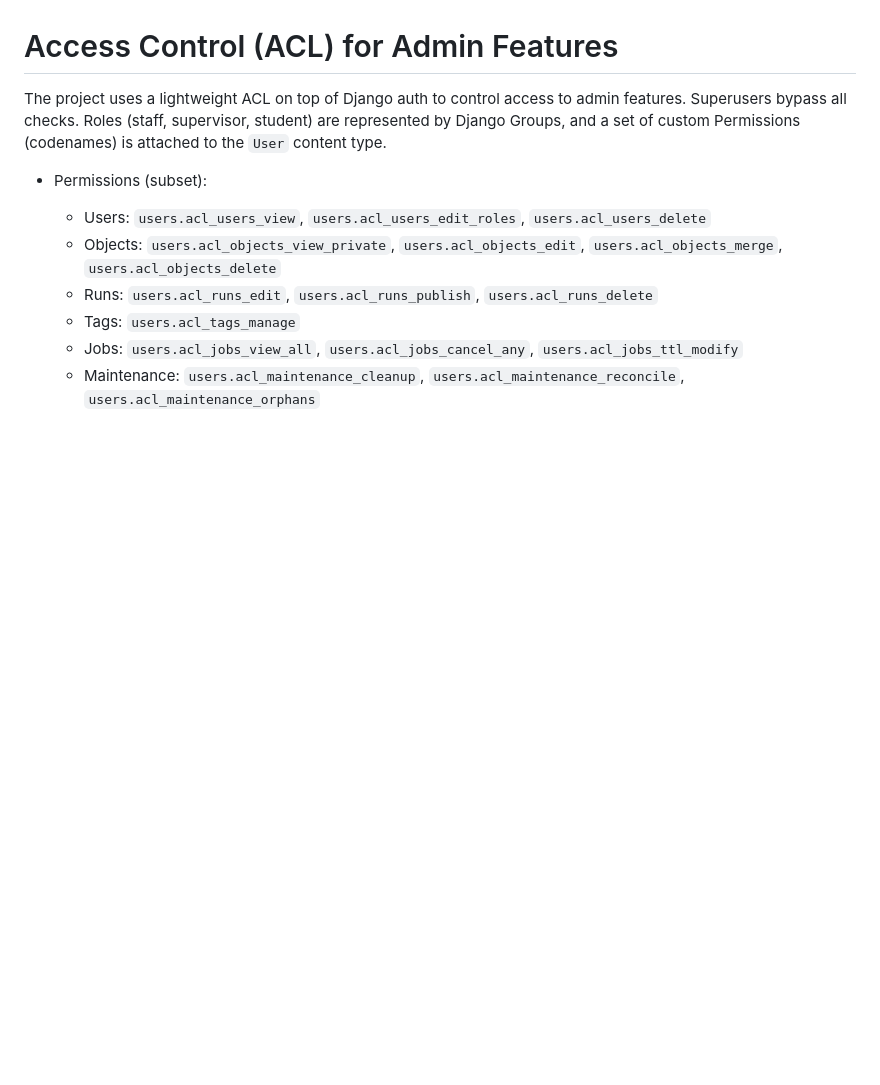
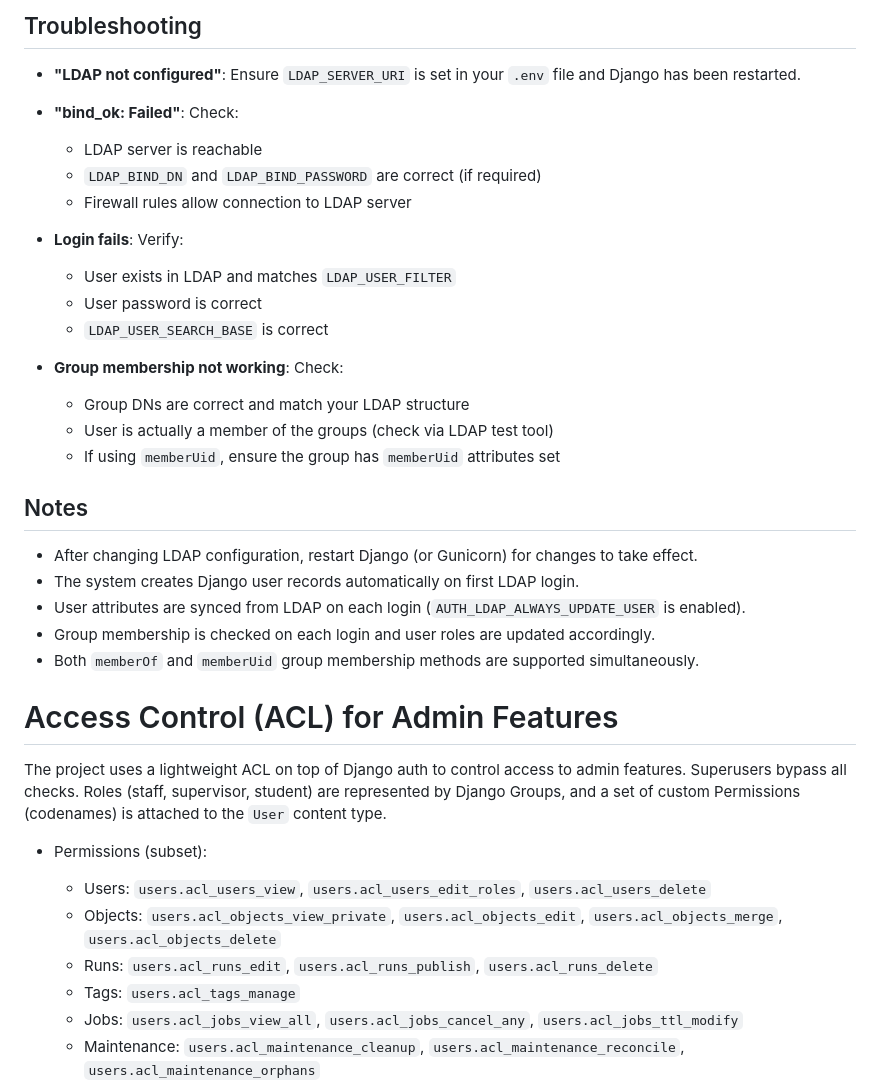
Before and after one commit to OST-Observatory/OSTdata, a Markdown page: README.md, the part around one of its changes. Drawn GitHub-style; blank space fills up the shorter version.

```diff
--- a/README.md
+++ b/README.md
@@ -868,3 +932,30 @@ Notes:
+## Troubleshooting
+
+- **"LDAP not configured"**: Ensure `LDAP_SERVER_URI` is set in your `.env` file and Django has been restarted.
+
+- **"bind_ok: Failed"**: Check:
+  - LDAP server is reachable
+  - `LDAP_BIND_DN` and `LDAP_BIND_PASSWORD` are correct (if required)
+  - Firewall rules allow connection to LDAP server
+
+- **Login fails**: Verify:
+  - User exists in LDAP and matches `LDAP_USER_FILTER`
+  - User password is correct
+  - `LDAP_USER_SEARCH_BASE` is correct
+
+- **Group membership not working**: Check:
+  - Group DNs are correct and match your LDAP structure
+  - User is actually a member of the groups (check via LDAP test tool)
+  - If using `memberUid`, ensure the group has `memberUid` attributes set
+
+## Notes
+
+- After changing LDAP configuration, restart Django (or Gunicorn) for changes to take effect.
+- The system creates Django user records automatically on first LDAP login.
+- User attributes are synced from LDAP on each login (`AUTH_LDAP_ALWAYS_UPDATE_USER` is enabled).
+- Group membership is checked on each login and user roles are updated accordingly.
+- Both `memberOf` and `memberUid` group membership methods are supported simultaneously.
+
 # Access Control (ACL) for Admin Features
 
 The project uses a lightweight ACL on top of Django auth to control access to admin features. Superusers bypass all checks. Roles (staff, supervisor, student) are represented by Django Groups, and a set of custom Permissions (codenames) is attached to the `User` content type.
```
Also changed, not shown: other parts of README.md (+64 -0 lines).
